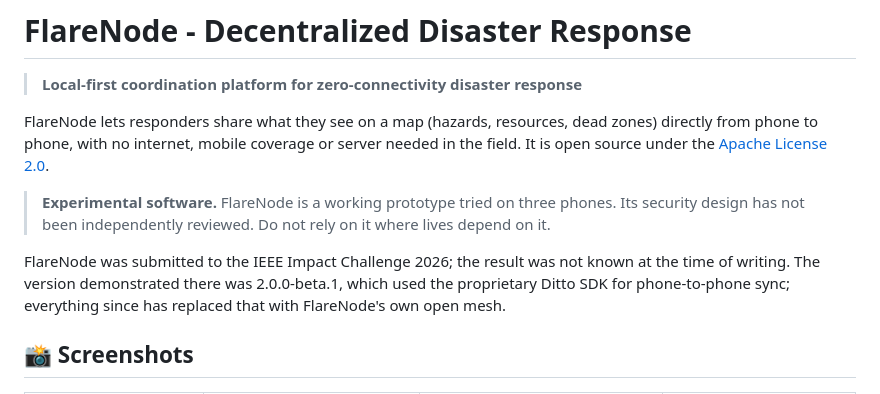
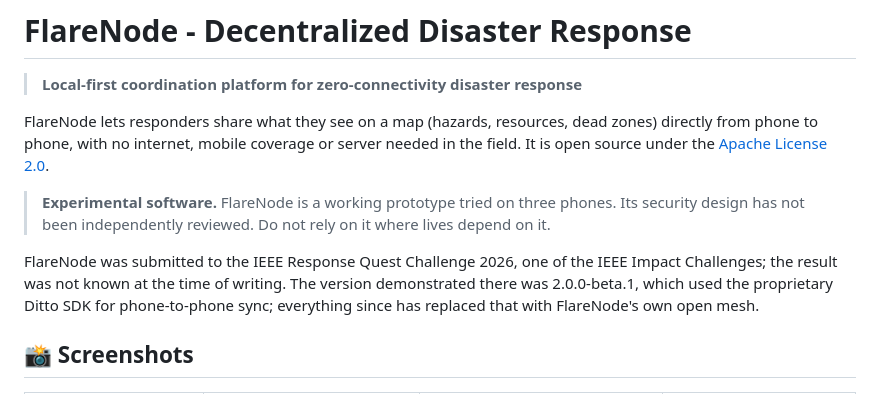
Before and after one commit to senthil-nz/FlareNode, a Markdown page: README.md, the part around the change. GitHub-like rendering.

Commit message:
docs: name the IEEE Response Quest Challenge 2026
Co-Authored-By: Claude Opus 5.5 <noreply@anthropic.com>

```diff
--- a/README.md
+++ b/README.md
@@ -6,7 +6,7 @@ FlareNode lets responders share what they see on a map (hazards, resources, dead
 
 > **Experimental software.** FlareNode is a working prototype tried on three phones. Its security design has not been independently reviewed. Do not rely on it where lives depend on it.
 
-FlareNode was submitted to the IEEE Impact Challenge 2026; the result was not known at the time of writing. The version demonstrated there was 2.0.0-beta.1, which used the proprietary Ditto SDK for phone-to-phone sync; everything since has replaced that with FlareNode's own open mesh.
+FlareNode was submitted to the IEEE Response Quest Challenge 2026, one of the IEEE Impact Challenges; the result was not known at the time of writing. The version demonstrated there was 2.0.0-beta.1, which used the proprietary Ditto SDK for phone-to-phone sync; everything since has replaced that with FlareNode's own open mesh.
 
 ## 📸 Screenshots
 
```
